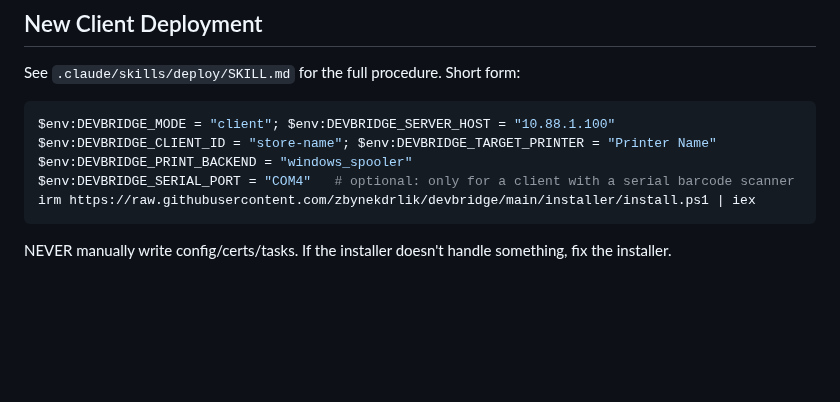
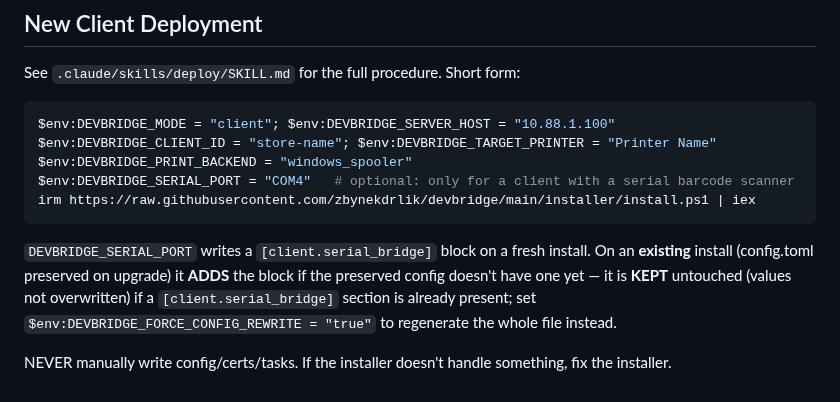
Before and after one commit to zbynekdrlik/devbridge, a Markdown page: CLAUDE.md, the part around the change. Rendered like a GitHub page; blank space fills up the shorter version.

Commit message:
docs: DEVBRIDGE_SERIAL_PORT on existing installs
CLAUDE.md, deploy/SKILL.md, serial-bridge/SKILL.md: on a fresh install
DEVBRIDGE_SERIAL_PORT/DEVBRIDGE_SERIAL_BAUD are part of the new config as
before; on an EXISTING install (config.toml preserved on upgrade) the
installer now ADDS the [client.serial_bridge] block if none exists yet, or
KEEPS an existing section untouched (values not overwritten -- set
DEVBRIDGE_FORCE_CONFIG_REWRITE=true to regenerate). Matches the F1 fix.

````diff
--- a/CLAUDE.md
+++ b/CLAUDE.md
@@ -230,4 +230,6 @@ $env:DEVBRIDGE_SERIAL_PORT = "COM4"   # optional: only for a client with a seria
 irm https://raw.githubusercontent.com/zbynekdrlik/devbridge/main/installer/install.ps1 | iex
 ```
 
+`DEVBRIDGE_SERIAL_PORT` writes a `[client.serial_bridge]` block on a fresh install. On an **existing** install (config.toml preserved on upgrade) it **ADDS** the block if the preserved config doesn't have one yet — it is **KEPT** untouched (values not overwritten) if a `[client.serial_bridge]` section is already present; set `$env:DEVBRIDGE_FORCE_CONFIG_REWRITE = "true"` to regenerate the whole file instead.
+
 NEVER manually write config/certs/tasks. If the installer doesn't handle something, fix the installer.
````
Also changed, not shown: 2 other files.
